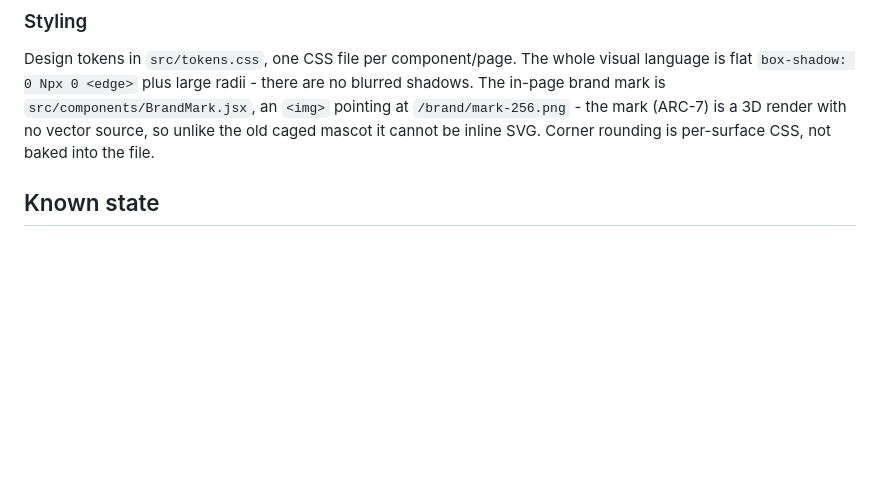
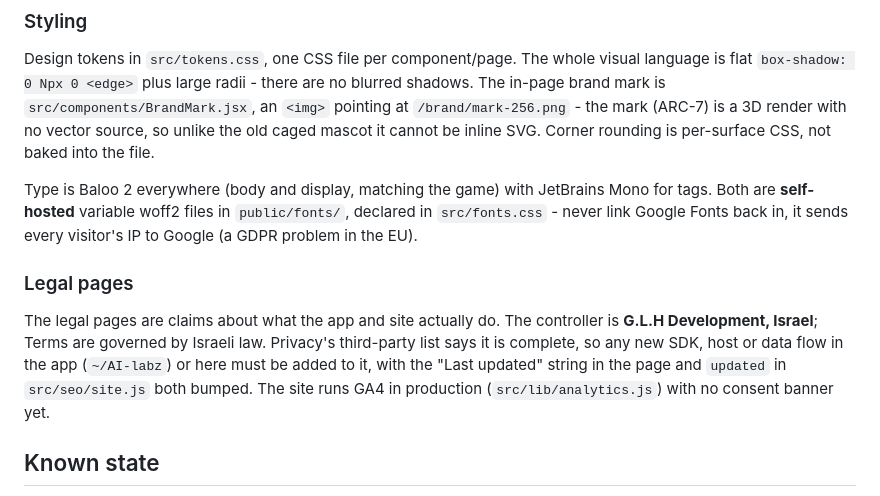
Before and after one commit to Naknik3/ai-labs-web, a Markdown page: CLAUDE.md, the part around the change. Drawn GitHub-style; blank space fills up the shorter version.

Commit message:
Document the self-hosted fonts and what the legal pages commit to
Co-Authored-By: Claude Opus 5.5 (1M context) <noreply@anthropic.com>
Claude-Session: https://claude.ai/code/session_01P766xCQtT9WRb31Nb9SWJg

```diff
--- a/CLAUDE.md
+++ b/CLAUDE.md
@@ -79,6 +79,12 @@ The gameplay clips in `public/clips/` are cut from the game repo's `marketing/ad
 
 Design tokens in `src/tokens.css`, one CSS file per component/page. The whole visual language is flat `box-shadow: 0 Npx 0 <edge>` plus large radii - there are no blurred shadows. The in-page brand mark is `src/components/BrandMark.jsx`, an `<img>` pointing at `/brand/mark-256.png` - the mark (ARC-7) is a 3D render with no vector source, so unlike the old caged mascot it cannot be inline SVG. Corner rounding is per-surface CSS, not baked into the file.
 
+Type is Baloo 2 everywhere (body and display, matching the game) with JetBrains Mono for tags. Both are **self-hosted** variable woff2 files in `public/fonts/`, declared in `src/fonts.css` - never link Google Fonts back in, it sends every visitor's IP to Google (a GDPR problem in the EU).
+
+### Legal pages
+
+The legal pages are claims about what the app and site actually do. The controller is **G.L.H Development, Israel**; Terms are governed by Israeli law. Privacy's third-party list says it is complete, so any new SDK, host or data flow in the app (`~/AI-labz`) or here must be added to it, with the "Last updated" string in the page and `updated` in `src/seo/site.js` both bumped. The site runs GA4 in production (`src/lib/analytics.js`) with no consent banner yet.
+
 ## Known state
 
 - **The store links are live** on both iPhone and Android. The App Store and Google Play URLs live in `src/seo/site.js`, which feeds the visible buttons and structured data.
```
